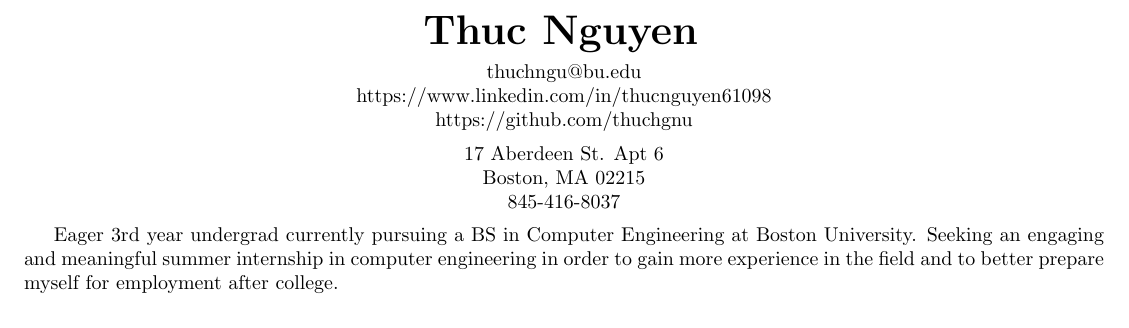
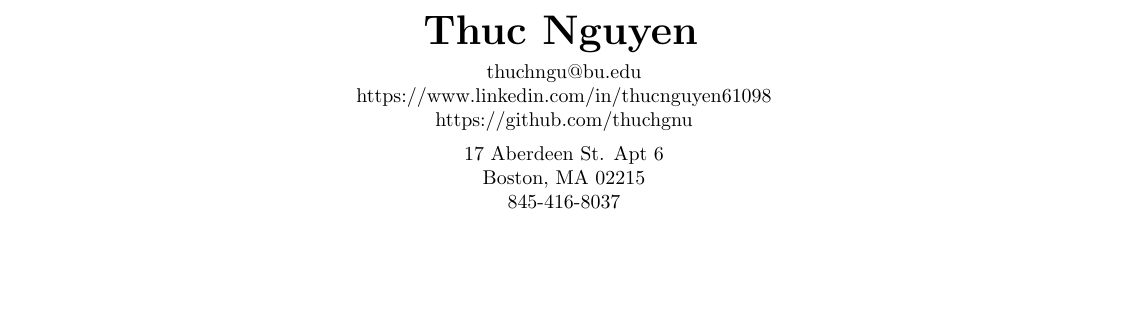
Before and after one commit to thuchngu/ThucNguyenResume, a LaTeX CV (ThucNguyenResume.tex): part of the page, cut so that both start at the same text, the shorter picture padded with empty space. Compiled offline with pdfLaTeX.

Commit message:
Got rid of inital personal statement, may add back later

```diff
--- a/ThucNguyenResume.tex
+++ b/ThucNguyenResume.tex
@@ -44,7 +44,6 @@
 
 \vspace{.5em}
 
-Eager 3rd year undergrad currently pursuing a BS in Computer Engineering at Boston University. Seeking an engaging and meaningful summer internship in computer engineering in order to gain more experience in the field and to better prepare myself for employment after college.
 
 
 
```
Also changed, not shown: ThucNguyenResume.pdf, 3 other files.
